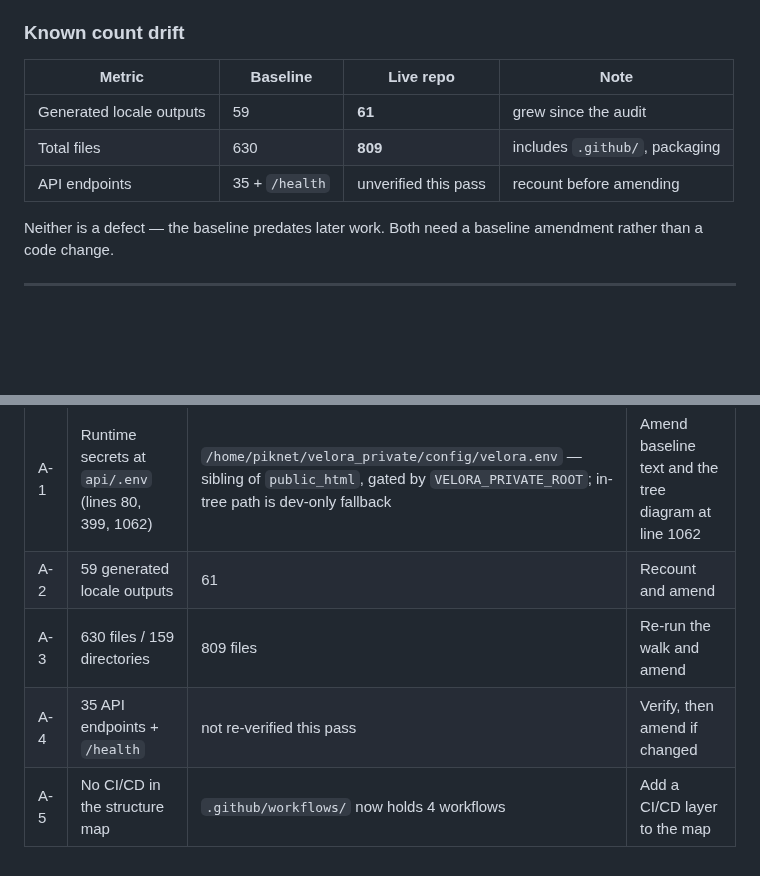
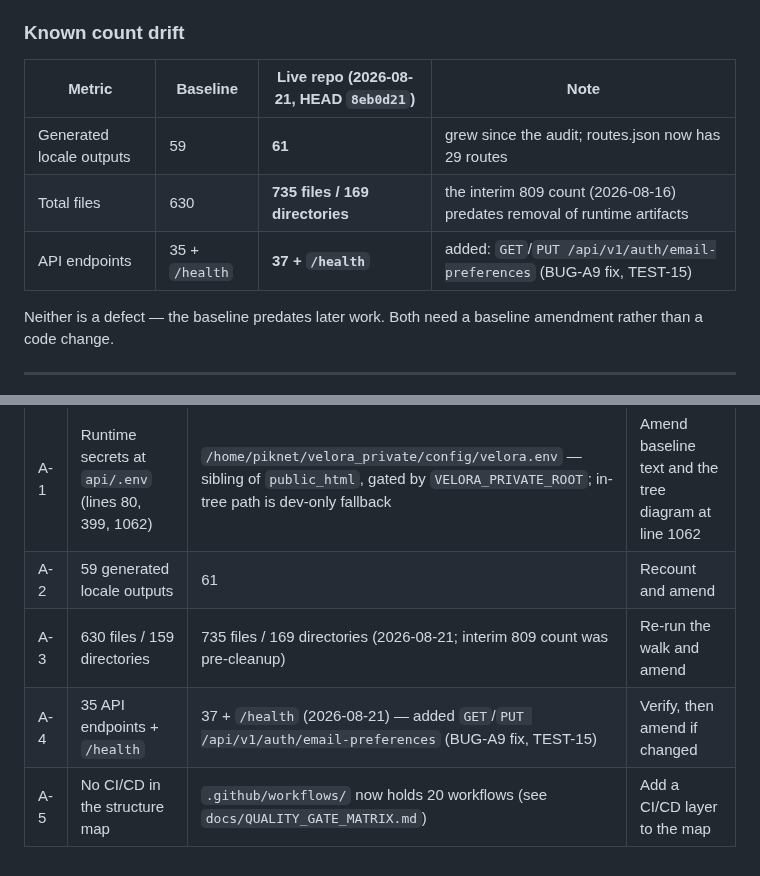
Before and after one commit to veloratrade/veloratrade, a Markdown page: docs/04_STRUCTURE_COMPLIANCE_CHECKLIST.md, 2 parts joined by grey strips. GitHub-like rendering; blank space fills up the shorter version.

Commit message:
docs(baseline): record verified current-state values for delta items A-1..A-5
All five values measured live against HEAD 2aafab9 (2026-08-21):

- A-1: current secrets path /home/piknet/velora_private/config/velora.env
  (outside docroot, VELORA_PRIVATE_ROOT-gated); reference to P4 §1 added;
  in-tree api/.env confirmed dev-only fallback and absent from the repo
- A-2: 61 generated locale HTML outputs · 29 routes in routes.json
- A-3: 735 files / 169 directories; the interim 809 count (2026-08-16)
  marked historical (predates runtime-artifact cleanup)
- A-4: 37 API routes + GET /health; the two additions are
  GET/PUT /api/v1/auth/email-preferences (BUG-A9 fix, pinned by TEST-15)
- A-5: 20 workflows; cross-referenced to QUALITY_GATE_MATRIX.md

Scope: documentation only. The transcribed baseline text (audit record
of 2026-08-14) is untouched — P1 changes are additive sub-bullets inside
the existing BASELINE DELTA section (starts at line 1872; first diff
hunk at line 1872). P4 updates touch only the current-state columns of
'Known count drift' (§3) and 'Amendments Required' (§8).

```diff
--- a/docs/04_STRUCTURE_COMPLIANCE_CHECKLIST.md
+++ b/docs/04_STRUCTURE_COMPLIANCE_CHECKLIST.md
@@ -157,11 +157,11 @@ This is enforced automatically by `.github/workflows/csp-guard.yml`.
 
 ### Known count drift
 
-| Metric | Baseline | Live repo | Note |
+| Metric | Baseline | Live repo (2026-08-21, HEAD `8eb0d21`) | Note |
 |---|---|---|---|
-| Generated locale outputs | 59 | **61** | grew since the audit |
-| Total files | 630 | **809** | includes `.github/`, packaging |
-| API endpoints | 35 + `/health` | unverified this pass | recount before amending |
+| Generated locale outputs | 59 | **61** | grew since the audit; routes.json now has 29 routes |
+| Total files | 630 | **735 files / 169 directories** | the interim 809 count (2026-08-16) predates removal of runtime artifacts |
+| API endpoints | 35 + `/health` | **37 + `/health`** | added: `GET`/`PUT /api/v1/auth/email-preferences` (BUG-A9 fix, TEST-15) |
 
 Neither is a defect — the baseline predates later work. Both need a baseline
 amendment rather than a code change.
@@ -275,6 +275,6 @@ These are **reported, not applied** — approval required.
 |---|---|---|---|
 | A-1 | Runtime secrets at `api/.env` (lines 80, 399, 1062) | `/home/piknet/velora_private/config/velora.env` — sibling of `public_html`, gated by `VELORA_PRIVATE_ROOT`; in-tree path is dev-only fallback | Amend baseline text and the tree diagram at line 1062 |
 | A-2 | 59 generated locale outputs | 61 | Recount and amend |
-| A-3 | 630 files / 159 directories | 809 files | Re-run the walk and amend |
-| A-4 | 35 API endpoints + `/health` | not re-verified this pass | Verify, then amend if changed |
-| A-5 | No CI/CD in the structure map | `.github/workflows/` now holds 4 workflows | Add a CI/CD layer to the map |
+| A-3 | 630 files / 159 directories | 735 files / 169 directories (2026-08-21; interim 809 count was pre-cleanup) | Re-run the walk and amend |
+| A-4 | 35 API endpoints + `/health` | 37 + `/health` (2026-08-21) — added `GET`/`PUT /api/v1/auth/email-preferences` (BUG-A9 fix, TEST-15) | Verify, then amend if changed |
+| A-5 | No CI/CD in the structure map | `.github/workflows/` now holds 20 workflows (see `docs/QUALITY_GATE_MATRIX.md`) | Add a CI/CD layer to the map |
```
Also changed, not shown: docs/03_PROJECT_STRUCTURE_BASELINE.md (+7 -0 lines).
